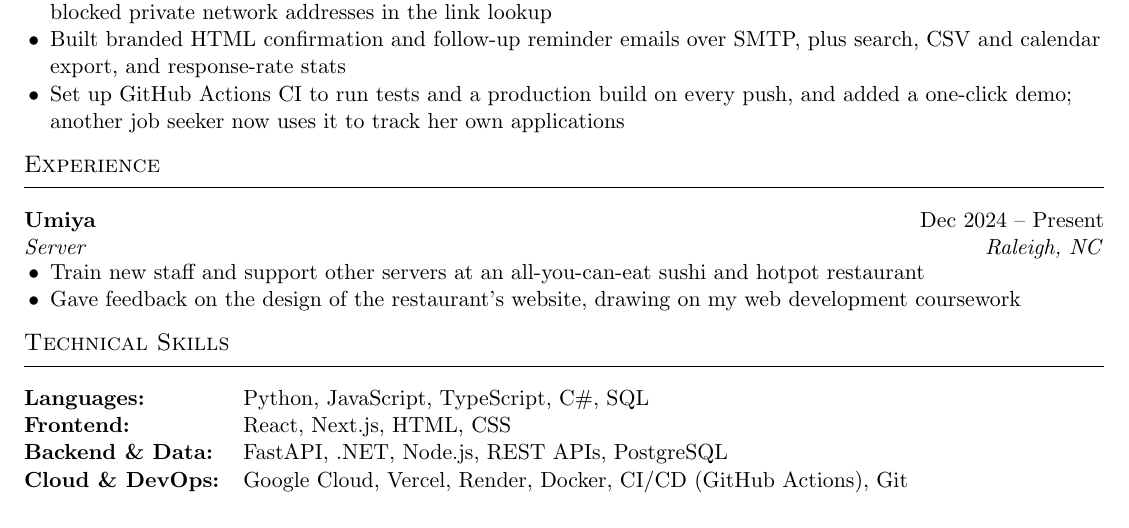
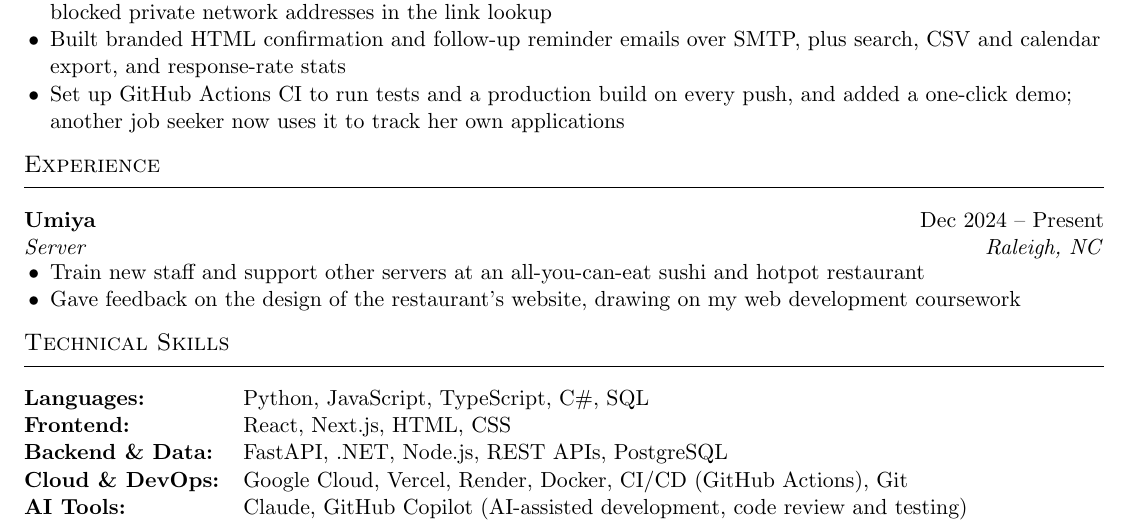
Before and after one commit to Mtrinh123/WebsitePersonal, a LaTeX CV (resume.tex): part of the page, cut so that both start at the same text. Compiled offline with pdfLaTeX.

Commit message:
Resume update

```diff
--- a/resume.tex
+++ b/resume.tex
@@ -77,6 +77,7 @@ Helped take a state placement test online for NC colleges, and shipped a live jo
   \textbf{Frontend:}        & React, Next.js, HTML, CSS \\
   \textbf{Backend \& Data:} & FastAPI, .NET, Node.js, REST APIs, PostgreSQL \\
   \textbf{Cloud \& DevOps:} & Google Cloud, Vercel, Render, Docker, CI/CD (GitHub Actions), Git \\
+  \textbf{AI Tools:}        & Claude, GitHub Copilot (AI-assisted development, code review and testing) \\
 \end{tabularx}
 
 \end{document}
```
Also changed, not shown: Michael_Trinh_Resume.pdf.
